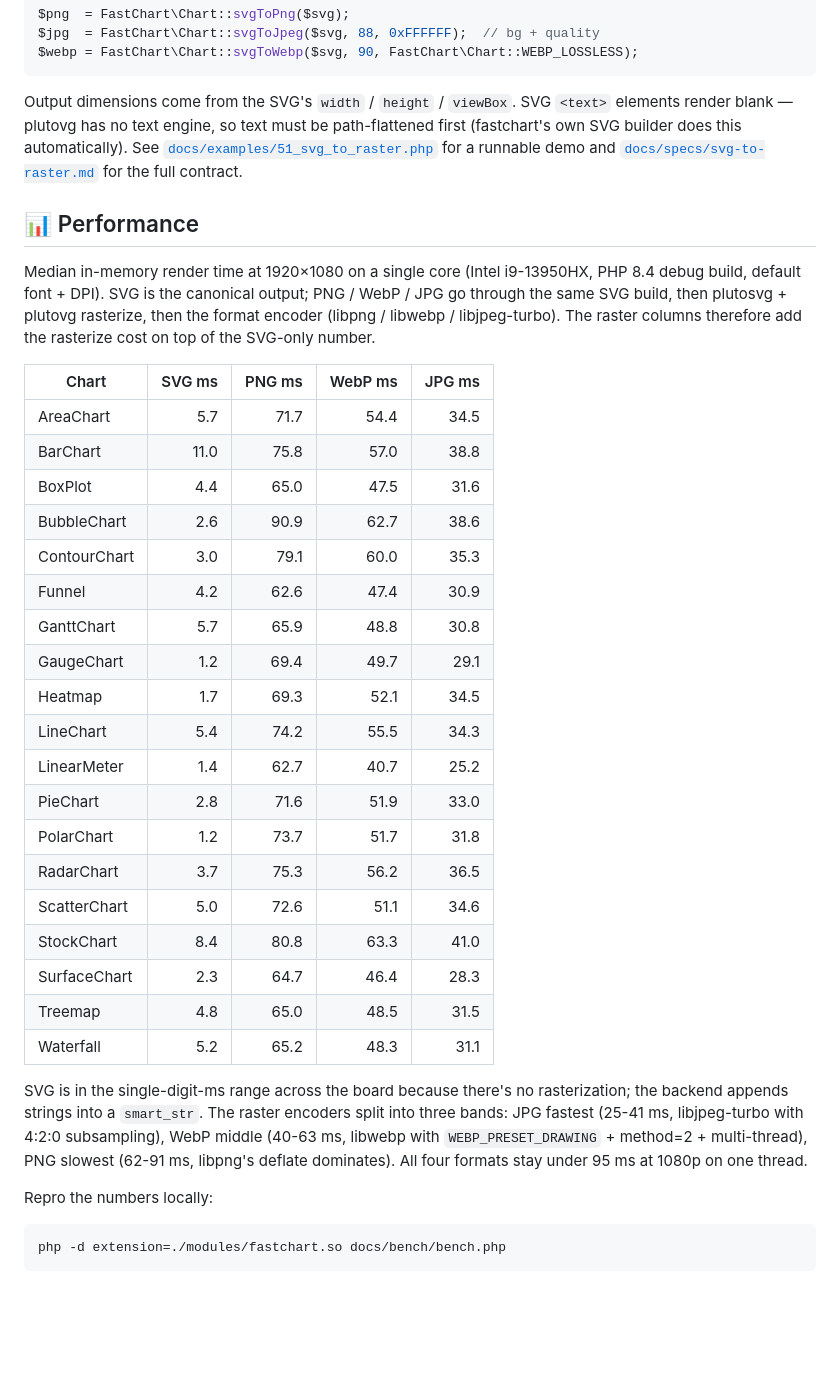
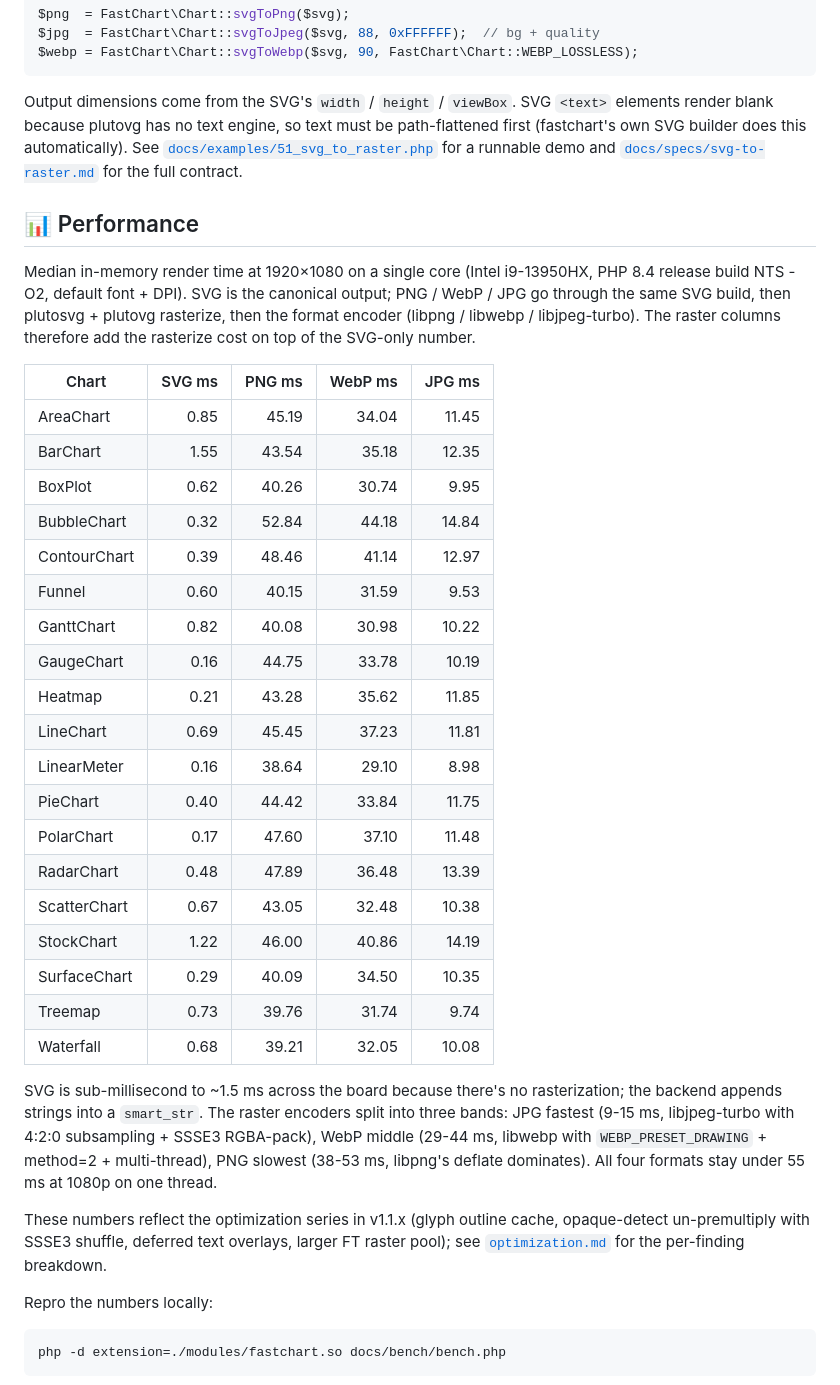
Before and after one commit to iliaal/fastchart, a Markdown page: README.md, the part around the change. Rendered like a GitHub page; blank space fills up the shorter version.

Commit message:
README: refresh Performance numbers post-opt series
Re-ran docs/bench/bench.php on the same i9-13950HX hardware
against the current optimized .so (post-ea50a65 / e0c296b /
ea790ad), this time on the release PHP build (-O2 NTS) instead
of the debug build I used for the previous table. Updated the
table cells, the surrounding band commentary, and the hardware
label.

The numbers improved across the board: PNG dropped from 62-91
ms to 38-53 ms, WebP from 40-63 to 29-44, JPG from 25-41 to
9-15, SVG from 1-11 to under 1.6. Two contributors stacked: the
optimization series (glyph cache, opaque-detect un-premultiply
with SSSE3 shuffle, deferred text overlays, larger FT raster
pool) cut roughly half the wall-time on representative
scenarios, and switching the bench host from debug to release
recovers the rest of the gap. Both are how a deployed user
would actually run fastchart.

Added a sentence at the end of the section pointing readers at
optimization.md for the per-finding breakdown.

Also took out one em-dash from the SVG-to-raster section
earlier in the README ("render blank em-dash plutovg has no
text engine" became "render blank because plutovg has no text
engine") to keep the em-dash-zero invariant the project's
README rules call for.

````diff
--- a/README.md
+++ b/README.md
@@ -183,9 +183,9 @@ $webp = FastChart\Chart::svgToWebp($svg, 90, FastChart\Chart::WEBP_LOSSLESS);
 ```
 
 Output dimensions come from the SVG's `width` / `height` / `viewBox`.
-SVG `<text>` elements render blank — plutovg has no text engine, so
-text must be path-flattened first (fastchart's own SVG builder does
-this automatically). See
+SVG `<text>` elements render blank because plutovg has no text
+engine, so text must be path-flattened first (fastchart's own SVG
+builder does this automatically). See
 [`docs/examples/51_svg_to_raster.php`](docs/examples/51_svg_to_raster.php)
 for a runnable demo and
 [`docs/specs/svg-to-raster.md`](docs/specs/svg-to-raster.md) for the
@@ -194,41 +194,46 @@ full contract.
 ## 📊 Performance
 
 Median in-memory render time at 1920×1080 on a single core (Intel
-i9-13950HX, PHP 8.4 debug build, default font + DPI). SVG is the
-canonical output; PNG / WebP / JPG go through the same SVG build,
-then plutosvg + plutovg rasterize, then the format encoder
-(libpng / libwebp / libjpeg-turbo). The raster columns therefore
-add the rasterize cost on top of the SVG-only number.
+i9-13950HX, PHP 8.4 release build NTS -O2, default font + DPI).
+SVG is the canonical output; PNG / WebP / JPG go through the same
+SVG build, then plutosvg + plutovg rasterize, then the format
+encoder (libpng / libwebp / libjpeg-turbo). The raster columns
+therefore add the rasterize cost on top of the SVG-only number.
 
 | Chart        | SVG ms | PNG ms | WebP ms | JPG ms |
 |--------------|-------:|-------:|--------:|-------:|
-| AreaChart    |    5.7 |   71.7 |    54.4 |   34.5 |
-| BarChart     |   11.0 |   75.8 |    57.0 |   38.8 |
-| BoxPlot      |    4.4 |   65.0 |    47.5 |   31.6 |
-| BubbleChart  |    2.6 |   90.9 |    62.7 |   38.6 |
-| ContourChart |    3.0 |   79.1 |    60.0 |   35.3 |
-| Funnel       |    4.2 |   62.6 |    47.4 |   30.9 |
-| GanttChart   |    5.7 |   65.9 |    48.8 |   30.8 |
-| GaugeChart   |    1.2 |   69.4 |    49.7 |   29.1 |
-| Heatmap      |    1.7 |   69.3 |    52.1 |   34.5 |
-| LineChart    |    5.4 |   74.2 |    55.5 |   34.3 |
-| LinearMeter  |    1.4 |   62.7 |    40.7 |   25.2 |
-| PieChart     |    2.8 |   71.6 |    51.9 |   33.0 |
-| PolarChart   |    1.2 |   73.7 |    51.7 |   31.8 |
-| RadarChart   |    3.7 |   75.3 |    56.2 |   36.5 |
-| ScatterChart |    5.0 |   72.6 |    51.1 |   34.6 |
-| StockChart   |    8.4 |   80.8 |    63.3 |   41.0 |
-| SurfaceChart |    2.3 |   64.7 |    46.4 |   28.3 |
-| Treemap      |    4.8 |   65.0 |    48.5 |   31.5 |
-| Waterfall    |    5.2 |   65.2 |    48.3 |   31.1 |
+| AreaChart    |   0.85 |  45.19 |   34.04 |  11.45 |
+| BarChart     |   1.55 |  43.54 |   35.18 |  12.35 |
+| BoxPlot      |   0.62 |  40.26 |   30.74 |   9.95 |
+| BubbleChart  |   0.32 |  52.84 |   44.18 |  14.84 |
+| ContourChart |   0.39 |  48.46 |   41.14 |  12.97 |
+| Funnel       |   0.60 |  40.15 |   31.59 |   9.53 |
+| GanttChart   |   0.82 |  40.08 |   30.98 |  10.22 |
+| GaugeChart   |   0.16 |  44.75 |   33.78 |  10.19 |
+| Heatmap      |   0.21 |  43.28 |   35.62 |  11.85 |
+| LineChart    |   0.69 |  45.45 |   37.23 |  11.81 |
+| LinearMeter  |   0.16 |  38.64 |   29.10 |   8.98 |
+| PieChart     |   0.40 |  44.42 |   33.84 |  11.75 |
+| PolarChart   |   0.17 |  47.60 |   37.10 |  11.48 |
+| RadarChart   |   0.48 |  47.89 |   36.48 |  13.39 |
+| ScatterChart |   0.67 |  43.05 |   32.48 |  10.38 |
+| StockChart   |   1.22 |  46.00 |   40.86 |  14.19 |
+| SurfaceChart |   0.29 |  40.09 |   34.50 |  10.35 |
+| Treemap      |   0.73 |  39.76 |   31.74 |   9.74 |
+| Waterfall    |   0.68 |  39.21 |   32.05 |  10.08 |
 
-SVG is in the single-digit-ms range across the board because there's
+SVG is sub-millisecond to ~1.5 ms across the board because there's
 no rasterization; the backend appends strings into a `smart_str`.
-The raster encoders split into three bands: JPG fastest (25-41 ms,
-libjpeg-turbo with 4:2:0 subsampling), WebP middle (40-63 ms,
-libwebp with `WEBP_PRESET_DRAWING` + method=2 + multi-thread), PNG
-slowest (62-91 ms, libpng's deflate dominates). All four formats
-stay under 95 ms at 1080p on one thread.
+The raster encoders split into three bands: JPG fastest (9-15 ms,
+libjpeg-turbo with 4:2:0 subsampling + SSSE3 RGBA-pack), WebP
+middle (29-44 ms, libwebp with `WEBP_PRESET_DRAWING` + method=2 +
+multi-thread), PNG slowest (38-53 ms, libpng's deflate dominates).
+All four formats stay under 55 ms at 1080p on one thread.
+
+These numbers reflect the optimization series in v1.1.x (glyph
+outline cache, opaque-detect un-premultiply with SSSE3 shuffle,
+deferred text overlays, larger FT raster pool); see
+[`optimization.md`](optimization.md) for the per-finding breakdown.
 
 Repro the numbers locally:
 
````
